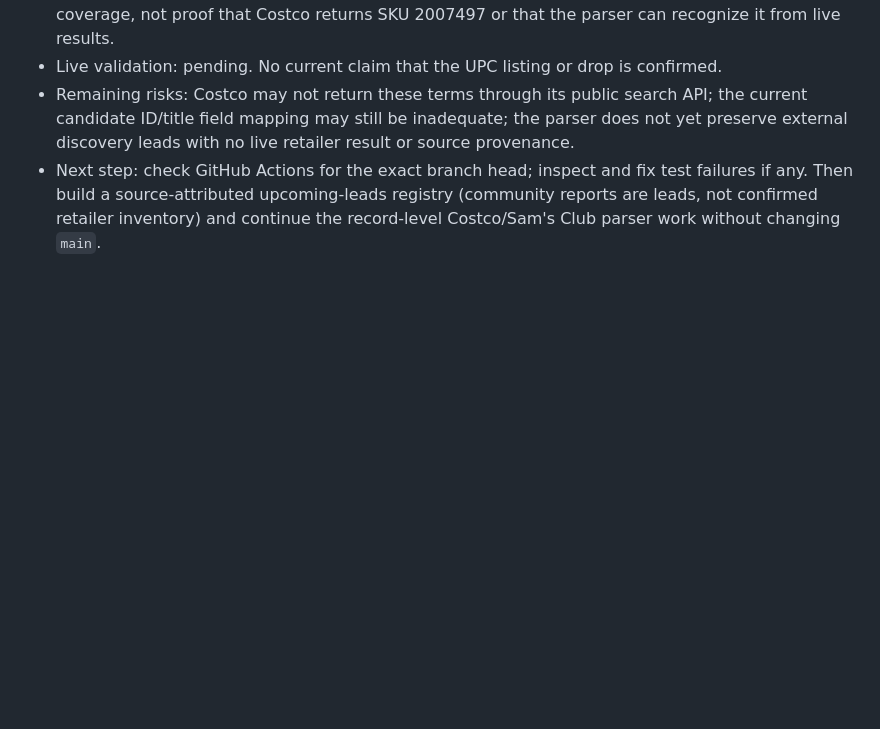
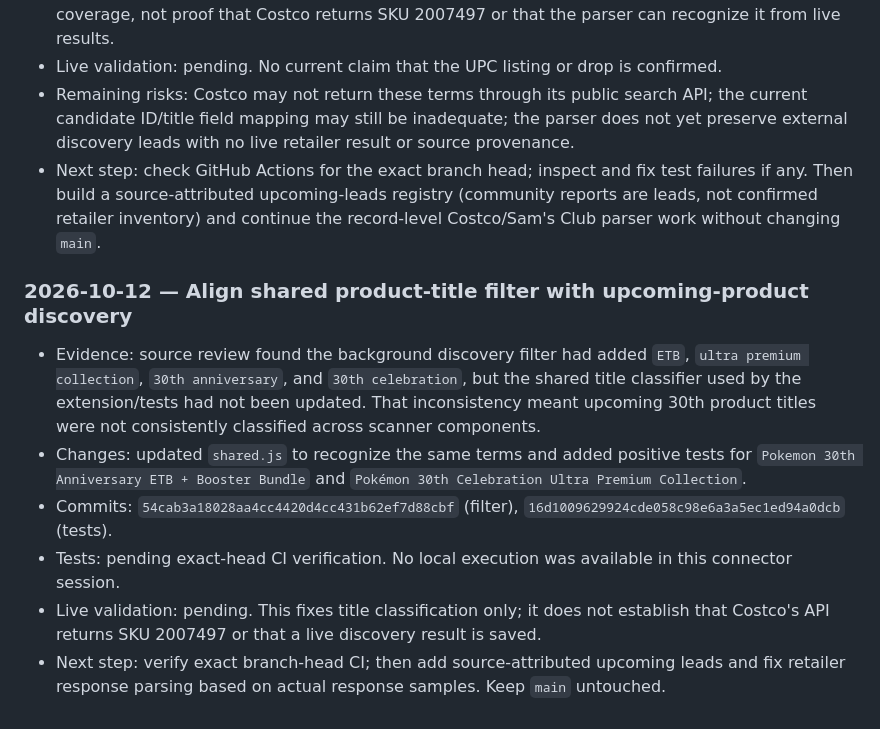
Before and after one commit to FelRod-Diecast/Pokemon-TCG-Store-Scanner, a Markdown page: ENGINEERING_LOG.md, the part around the change. Rendered like a GitHub page; blank space fills up the shorter version.

Commit message:
Log shared upcoming-product filter alignment

```diff
--- a/ENGINEERING_LOG.md
+++ b/ENGINEERING_LOG.md
@@ -72,3 +72,11 @@ File: `pokemon-tcg-scanner-state-2026-10-12T19-05-09-759Z.json`, exported 2026-1
 - Live validation: pending. No current claim that the UPC listing or drop is confirmed.
 - Remaining risks: Costco may not return these terms through its public search API; the current candidate ID/title field mapping may still be inadequate; the parser does not yet preserve external discovery leads with no live retailer result or source provenance.
 - Next step: check GitHub Actions for the exact branch head; inspect and fix test failures if any. Then build a source-attributed upcoming-leads registry (community reports are leads, not confirmed retailer inventory) and continue the record-level Costco/Sam's Club parser work without changing `main`.
+
+### 2026-10-12 — Align shared product-title filter with upcoming-product discovery
+- Evidence: source review found the background discovery filter had added `ETB`, `ultra premium collection`, `30th anniversary`, and `30th celebration`, but the shared title classifier used by the extension/tests had not been updated. That inconsistency meant upcoming 30th product titles were not consistently classified across scanner components.
+- Changes: updated `shared.js` to recognize the same terms and added positive tests for `Pokemon 30th Anniversary ETB + Booster Bundle` and `Pokémon 30th Celebration Ultra Premium Collection`.
+- Commits: `54cab3a18028aa4cc4420d4cc431b62ef7d88cbf` (filter), `16d1009629924cde058c98e6a3a5ec1ed94a0dcb` (tests).
+- Tests: pending exact-head CI verification. No local execution was available in this connector session.
+- Live validation: pending. This fixes title classification only; it does not establish that Costco's API returns SKU 2007497 or that a live discovery result is saved.
+- Next step: verify exact branch-head CI; then add source-attributed upcoming leads and fix retailer response parsing based on actual response samples. Keep `main` untouched.
```
